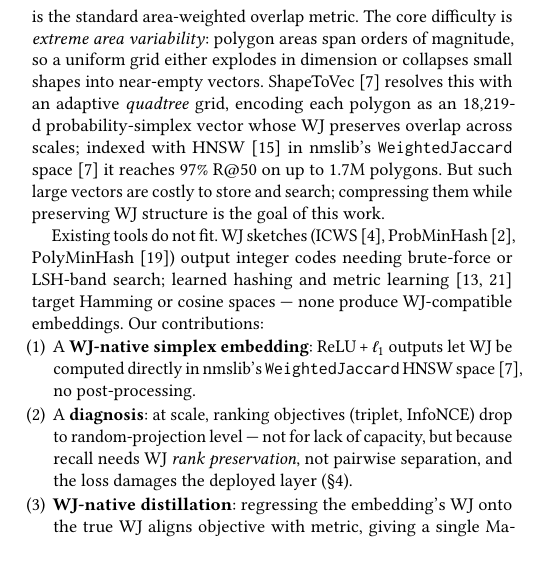
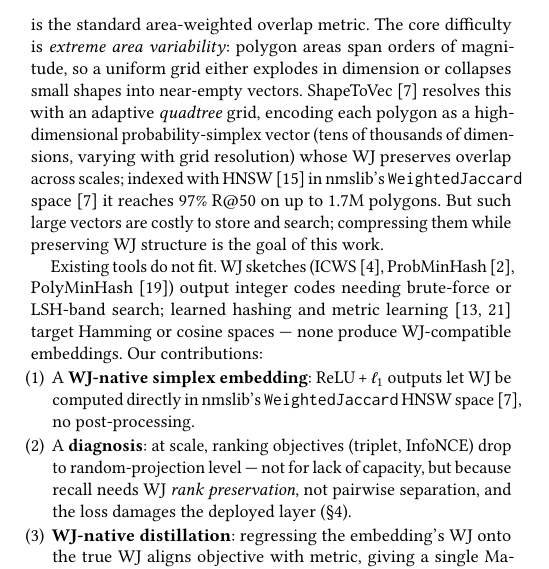
Before and after one commit to ruban-ai/polygon-ann-ml-embeddings, a LaTeX paper (paper/main_distill.tex): part of one column of page 1 of 4, cut so that both start at the same text. Compiled offline with pdfLaTeX.

Commit message:
auto: main_distill.tex

```diff
--- a/paper/main_distill.tex
+++ b/paper/main_distill.tex
@@ -104,8 +104,9 @@ is the standard area-weighted overlap metric. The core difficulty is
 \emph{extreme area variability}: polygon areas span orders of magnitude, so a
 uniform grid either explodes in dimension or collapses small shapes into
 near-empty vectors. ShapeToVec~\cite{shape2vec} resolves this with an adaptive
-\emph{quadtree} grid, encoding each polygon as an 18{,}219-d probability-simplex
-vector whose WJ preserves overlap across scales; indexed with HNSW~\cite{hnsw20}
+\emph{quadtree} grid, encoding each polygon as a high-dimensional probability-simplex
+vector (tens of thousands of dimensions, varying with grid resolution) whose WJ
+preserves overlap across scales; indexed with HNSW~\cite{hnsw20}
 in nmslib's \texttt{WeightedJaccard} space~\cite{shape2vec} it reaches $97\%$ R@50
 on up to 1.7M polygons. But such large vectors are costly to store and search;
 compressing them while preserving WJ structure is the goal of this work.
```
